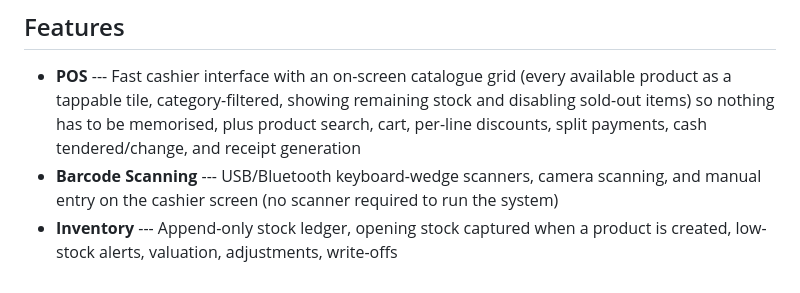
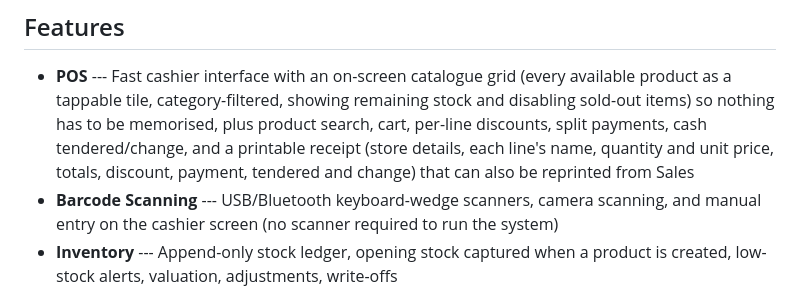
Before and after one commit to anthonybyamugisha/StockTill, a Markdown page: README.md, the part around the change. Rendered like a GitHub page.

Commit message:
Note printable receipts in the README

```diff
--- a/README.md
+++ b/README.md
@@ -13,7 +13,8 @@ Development** as first-class engineering disciplines --- not as decoration aroun
 - **POS** --- Fast cashier interface with an on-screen catalogue grid (every available product as a
   tappable tile, category-filtered, showing remaining stock and disabling sold-out items) so nothing
   has to be memorised, plus product search, cart, per-line discounts, split payments, cash
-  tendered/change, and receipt generation
+  tendered/change, and a printable receipt (store details, each line's name, quantity and unit price,
+  totals, discount, payment, tendered and change) that can also be reprinted from Sales
 - **Barcode Scanning** --- USB/Bluetooth keyboard-wedge scanners, camera scanning, and manual entry
   on the cashier screen (no scanner required to run the system)
 - **Inventory** --- Append-only stock ledger, opening stock captured when a product is created,
```
